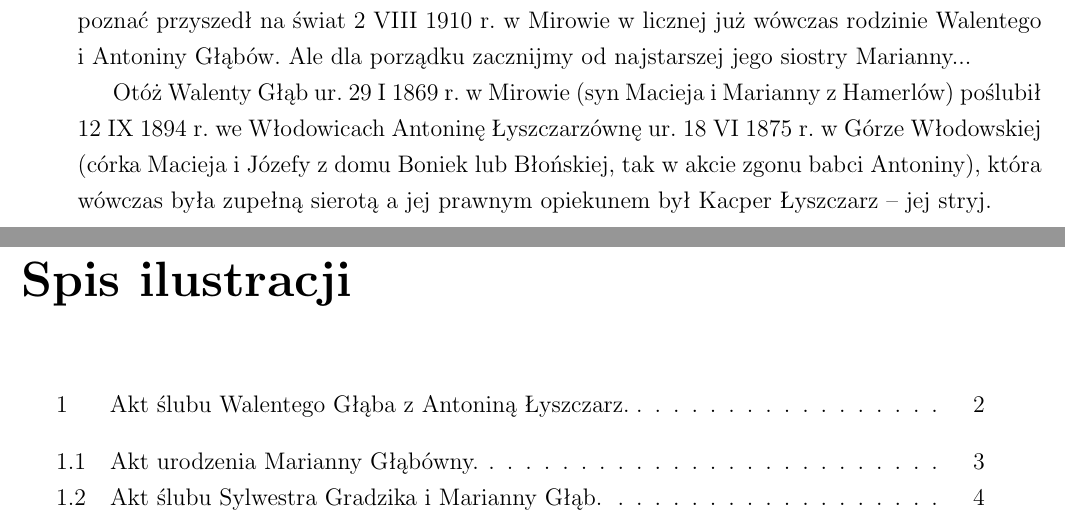
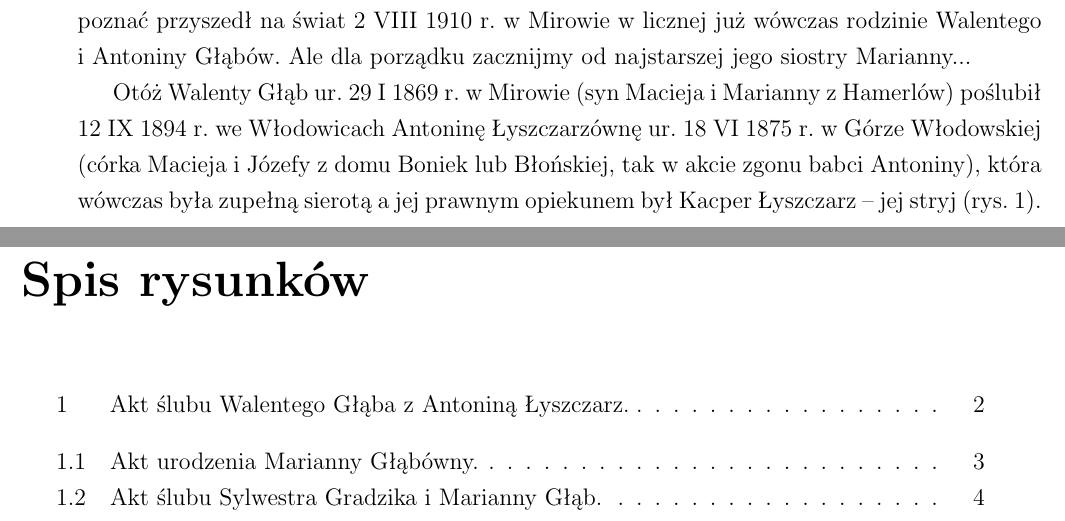
Before and after one commit to bozydarswierczynski13/kronikaGlabow, a LaTeX document (main.tex, which reads wstep.tex): two parts of pages 3 and 94 of 96, joined at a grey line, cut so that both start at the same text. Compiled offline with pdfLaTeX.

```diff
--- a/wstep.tex
+++ b/wstep.tex
@@ -1,6 +1,6 @@
 Moje drogie dzieci, po napisaniu historii rodziny Świerczyńskich postanowiłem ją dopełnić przez napisanie historii rodziny Głąbów, z której wywodzi się Wasza mama Czesława jako córka Franciszka Głąba i Eleonory z domu Mertówna. Franciszek Głąb, którego mieliście szansę poznać przyszedł na świat 2~VIII 1910~r. w~Mirowie w~licznej już wówczas rodzinie Walentego i~Antoniny Głąbów. Ale dla porządku zacznijmy od najstarszej jego siostry Marianny...
 
-Otóż Walenty Głąb ur. 29 I 1869~r. w~Mirowie (syn Macieja i Marianny z~Hamerlów) poślubił 12 IX 1894~r. we Włodowicach Antoninę Łyszczarzównę ur. 18 VI 1875~r. w~Górze Włodowskiej (córka Macieja i Józefy z domu Boniek lub Błońskiej, tak w akcie zgonu babci Antoniny), która wówczas była zupełną sierotą a jej prawnym opiekunem był Kacper Łyszczarz -- jej stryj.
+Otóż Walenty Głąb ur. 29 I 1869~r. w~Mirowie (syn Macieja i Marianny z~Hamerlów) poślubił 12 IX 1894~r. we Włodowicach Antoninę Łyszczarzównę ur. 18 VI 1875~r. w~Górze Włodowskiej (córka Macieja i Józefy z domu Boniek lub Błońskiej, tak w akcie zgonu babci Antoniny), która wówczas była zupełną sierotą a jej prawnym opiekunem był Kacper Łyszczarz -- jej stryj (rys.~\ref{rys:akt_slubu_walentego_glaba_i_antoniny_lyszczarz}).
 
 \begin{figure}[!h]
 \begin{center}
```
Also changed, not shown: main.tex (+2 -2 lines).
